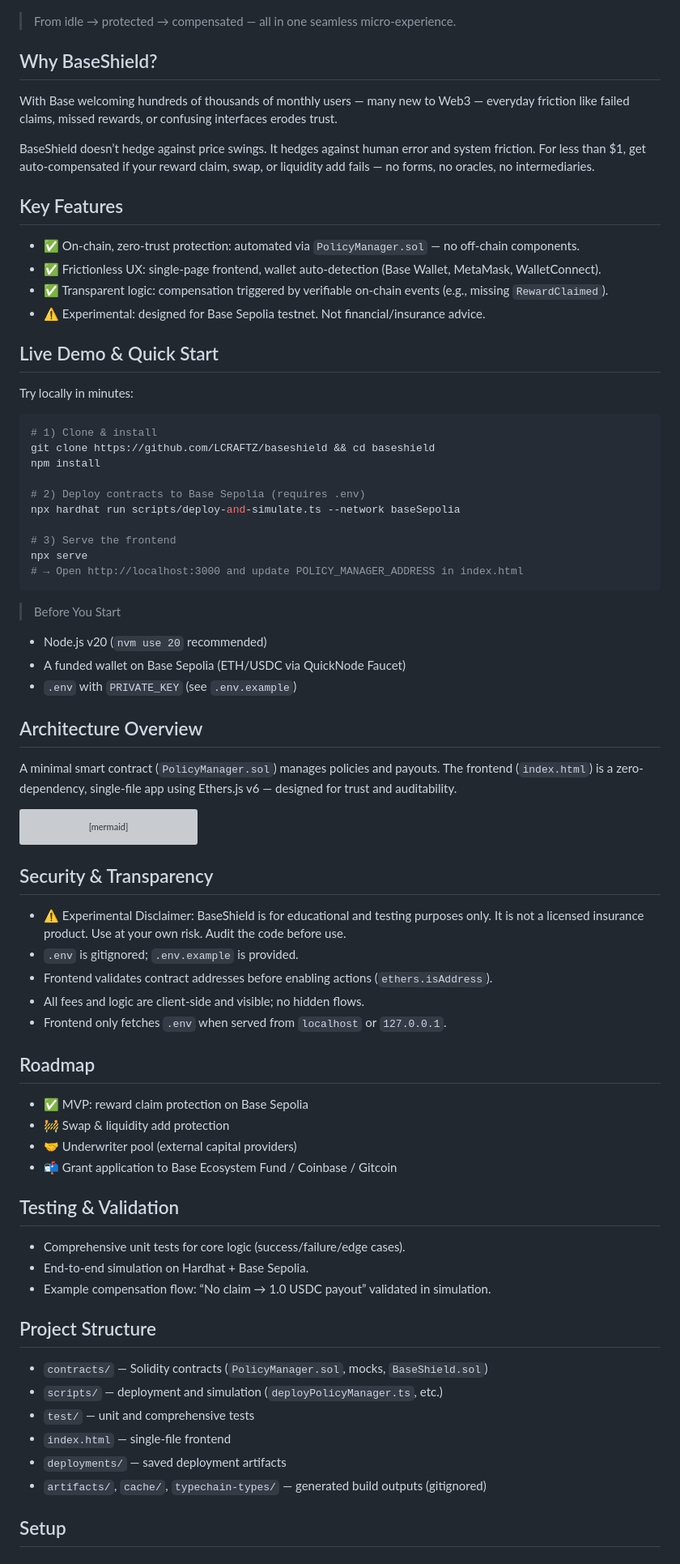
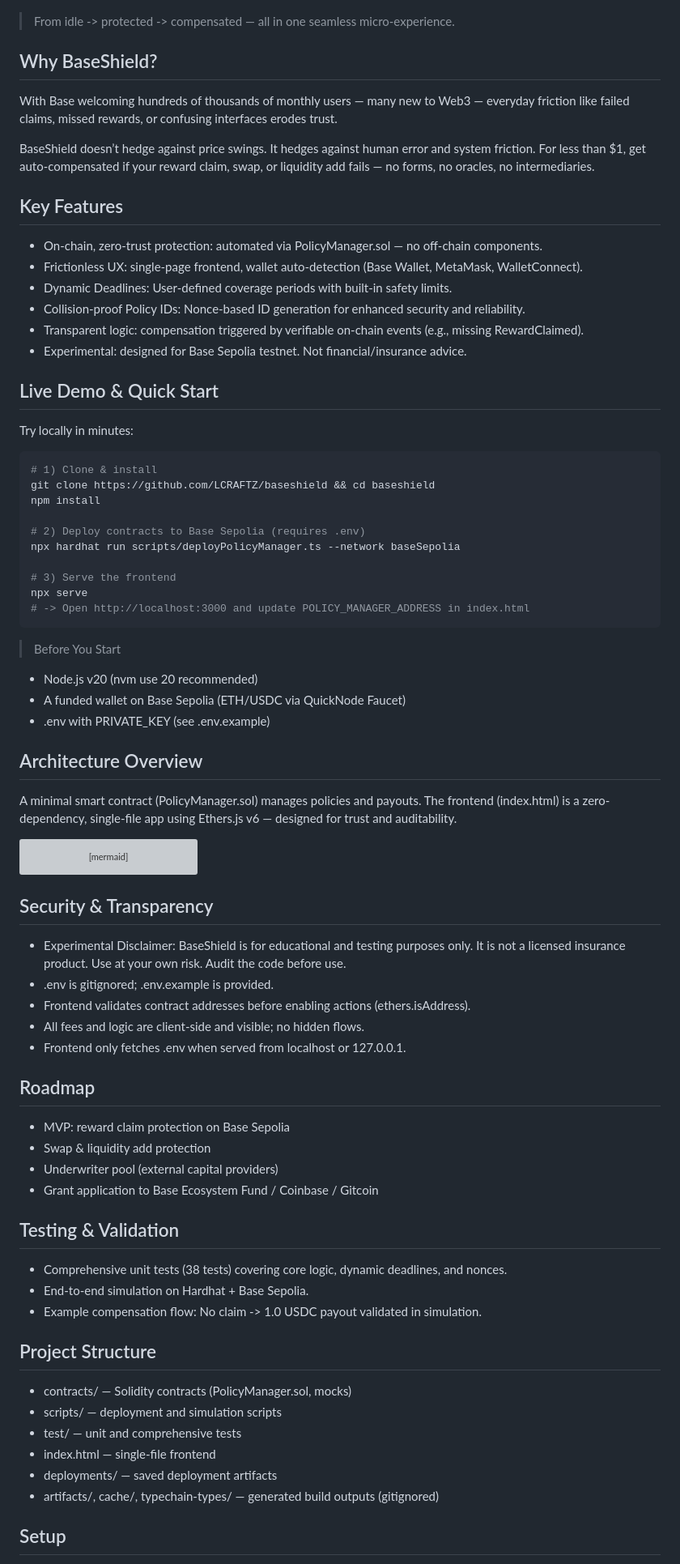
Before and after one commit to logiccrafterdz/BaseShield, a Markdown page: README.md, the part around one of its changes. Shown at 81% size. Rendered like a GitHub page; grey boxes are pictures that could not be loaded.

````diff
--- a/README.md
+++ b/README.md
@@ -3,18 +3,20 @@
 > Automatic peace of mind for your Base actions — insurance against Web3 frustration, not market volatility.
 
 ![BaseShield UI](./assets/demo.png)
-> From idle → protected → compensated — all in one seamless micro-experience.
+> From idle -> protected -> compensated — all in one seamless micro-experience.
 
 ## Why BaseShield?
 With Base welcoming hundreds of thousands of monthly users — many new to Web3 — everyday friction like failed claims, missed rewards, or confusing interfaces erodes trust.
 
-BaseShield doesn’t hedge against price swings. It hedges against human error and system friction. For less than $1, get auto‑compensated if your reward claim, swap, or liquidity add fails — no forms, no oracles, no intermediaries.
+BaseShield doesn’t hedge against price swings. It hedges against human error and system friction. For less than $1, get auto-compensated if your reward claim, swap, or liquidity add fails — no forms, no oracles, no intermediaries.
 
 ## Key Features
-- ✅ On-chain, zero-trust protection: automated via `PolicyManager.sol` — no off-chain components.
-- ✅ Frictionless UX: single-page frontend, wallet auto-detection (Base Wallet, MetaMask, WalletConnect).
-- ✅ Transparent logic: compensation triggered by verifiable on-chain events (e.g., missing `RewardClaimed`).
-- ⚠️ Experimental: designed for Base Sepolia testnet. Not financial/insurance advice.
+- On-chain, zero-trust protection: automated via PolicyManager.sol — no off-chain components.
+- Frictionless UX: single-page frontend, wallet auto-detection (Base Wallet, MetaMask, WalletConnect).
+- Dynamic Deadlines: User-defined coverage periods with built-in safety limits.
+- Collision-proof Policy IDs: Nonce-based ID generation for enhanced security and reliability.
+- Transparent logic: compensation triggered by verifiable on-chain events (e.g., missing RewardClaimed).
+- Experimental: designed for Base Sepolia testnet. Not financial/insurance advice.
 
 ## Live Demo & Quick Start
 Try locally in minutes:
@@ -25,20 +27,20 @@ git clone https://github.com/LCRAFTZ/baseshield && cd baseshield
 npm install
 
 # 2) Deploy contracts to Base Sepolia (requires .env)
-npx hardhat run scripts/deploy-and-simulate.ts --network baseSepolia
+npx hardhat run scripts/deployPolicyManager.ts --network baseSepolia
 
 # 3) Serve the frontend
 npx serve
-# → Open http://localhost:3000 and update POLICY_MANAGER_ADDRESS in index.html
+# -> Open http://localhost:3000 and update POLICY_MANAGER_ADDRESS in index.html
 ```
 
 > Before You Start
-- Node.js v20 (`nvm use 20` recommended)
+- Node.js v20 (nvm use 20 recommended)
 - A funded wallet on Base Sepolia (ETH/USDC via QuickNode Faucet)
-- `.env` with `PRIVATE_KEY` (see `.env.example`)
+- .env with PRIVATE_KEY (see .env.example)
 
 ## Architecture Overview
-A minimal smart contract (`PolicyManager.sol`) manages policies and payouts. The frontend (`index.html`) is a zero-dependency, single-file app using Ethers.js v6 — designed for trust and auditability.
+A minimal smart contract (PolicyManager.sol) manages policies and payouts. The frontend (index.html) is a zero-dependency, single-file app using Ethers.js v6 — designed for trust and auditability.
 
 ```mermaid
 graph TD;
@@ -49,29 +51,29 @@ graph TD;
 ```
 
 ## Security & Transparency
-- ⚠️ Experimental Disclaimer: BaseShield is for educational and testing purposes only. It is not a licensed insurance product. Use at your own risk. Audit the code before use.
-- `.env` is gitignored; `.env.example` is provided.
-- Frontend validates contract addresses before enabling actions (`ethers.isAddress`).
+- Experimental Disclaimer: BaseShield is for educational and testing purposes only. It is not a licensed insurance product. Use at your own risk. Audit the code before use.
+- .env is gitignored; .env.example is provided.
+- Frontend validates contract addresses before enabling actions (ethers.isAddress).
 - All fees and logic are client-side and visible; no hidden flows.
-- Frontend only fetches `.env` when served from `localhost` or `127.0.0.1`.
+- Frontend only fetches .env when served from localhost or 127.0.0.1.
 
 ## Roadmap
-- ✅ MVP: reward claim protection on Base Sepolia
-- 🚧 Swap & liquidity add protection
-- 🤝 Underwriter pool (external capital providers)
-- 📬 Grant application to Base Ecosystem Fund / Coinbase / Gitcoin
+- MVP: reward claim protection on Base Sepolia
+- Swap & liquidity add protection
+- Underwriter pool (external capital providers)
+- Grant application to Base Ecosystem Fund / Coinbase / Gitcoin
 
 ## Testing & Validation
-- Comprehensive unit tests for core logic (success/failure/edge cases).
+- Comprehensive unit tests (38 tests) covering core logic, dynamic deadlines, and nonces.
 - End-to-end simulation on Hardhat + Base Sepolia.
-- Example compensation flow: “No claim → 1.0 USDC payout” validated in simulation.
+- Example compensation flow: No claim -> 1.0 USDC payout validated in simulation.
 
 ## Project Structure
-- `contracts/` — Solidity contracts (`PolicyManager.sol`, mocks, `BaseShield.sol`)
-- `scripts/` — deployment and simulation (`deployPolicyManager.ts`, etc.)
-- `test/` — unit and comprehensive tests
-- `index.html` — single-file frontend
-- `deployments/` — saved deployment artifacts
-- `artifacts/`, `cache/`, `typechain-types/` — generated build outputs (gitignored)
+- contracts/ — Solidity contracts (PolicyManager.sol, mocks)
+- scripts/ — deployment and simulation scripts
+- test/ — unit and comprehensive tests
+- index.html — single-file frontend
+- deployments/ — saved deployment artifacts
+- artifacts/, cache/, typechain-types/ — generated build outputs (gitignored)
 
 ## Setup
````
Also changed, not shown: other parts of README.md (+29 -30 lines).
